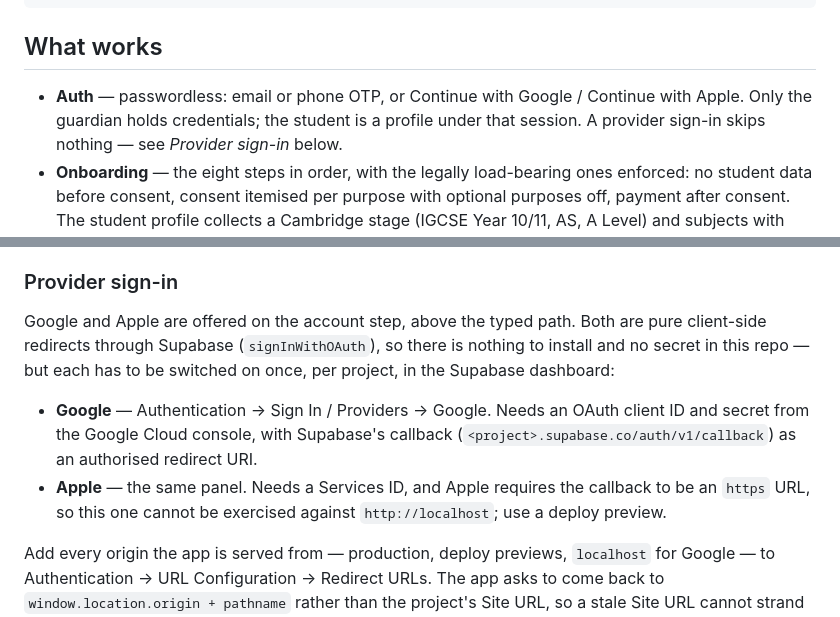
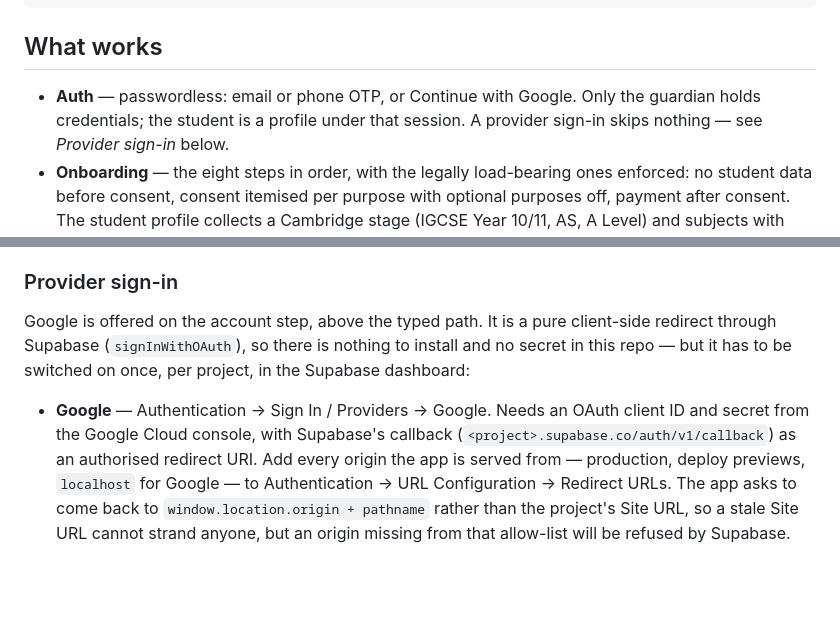
Before and after one commit to Mrmanwonder/Axon-Site, a Markdown page: README.md, 2 parts joined by grey strips. Drawn GitHub-style; blank space fills up the shorter version.

Commit message:
Document Google-only sign-in

```diff
--- a/README.md
+++ b/README.md
@@ -20,8 +20,8 @@ python3 -m http.server 8000   # then open http://localhost:8000
 
 ## What works
 
-- **Auth** — passwordless: email or phone OTP, or Continue with Google / Continue with
-  Apple. Only the guardian holds credentials; the student is a profile under that
+- **Auth** — passwordless: email or phone OTP, or Continue with Google. Only the
+  guardian holds credentials; the student is a profile under that
   session. A provider sign-in skips nothing — see *Provider sign-in* below.
 - **Onboarding** — the eight steps in order, with the legally load-bearing ones
   enforced: no student data before consent, consent itemised per purpose with optional
@@ -135,18 +135,14 @@ handwriting, which is the cost lever `SCANNING_SYSTEM.md` §15 names.
 
 ### Provider sign-in
 
-Google and Apple are offered on the account step, above the typed path. Both are pure
-client-side redirects through Supabase (`signInWithOAuth`), so there is nothing to
-install and no secret in this repo — but each has to be switched on once, per project,
-in the Supabase dashboard:
+Google is offered on the account step, above the typed path. It is a pure client-side
+redirect through Supabase (`signInWithOAuth`), so there is nothing to install and no
+secret in this repo — but it has to be switched on once, per project, in the Supabase
+dashboard:
 
 - **Google** — Authentication → Sign In / Providers → Google. Needs an OAuth client ID
   and secret from the Google Cloud console, with Supabase's callback
   (`<project>.supabase.co/auth/v1/callback`) as an authorised redirect URI.
-- **Apple** — the same panel. Needs a Services ID, and Apple requires the callback to
-  be an `https` URL, so this one cannot be exercised against `http://localhost`; use a
-  deploy preview.
-
 Add every origin the app is served from — production, deploy previews, `localhost` for
 Google — to Authentication → URL Configuration → Redirect URLs. The app asks to come
 back to `window.location.origin + pathname` rather than the project's Site URL, so a
```
